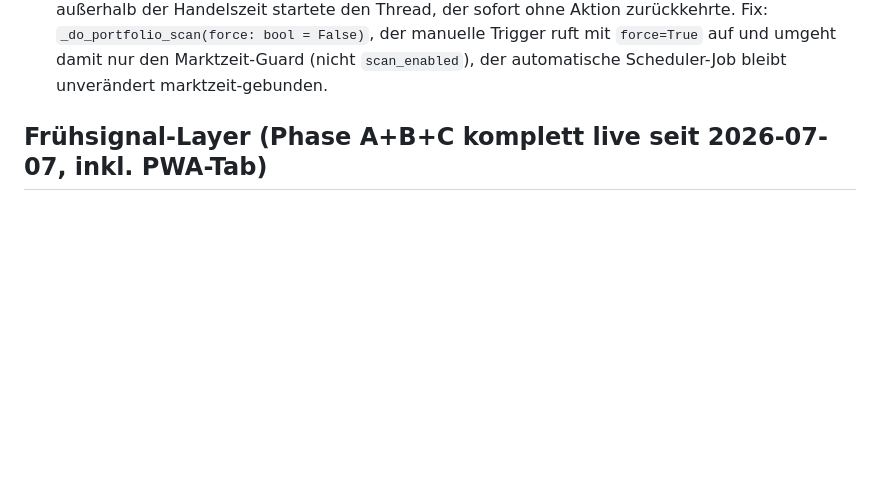
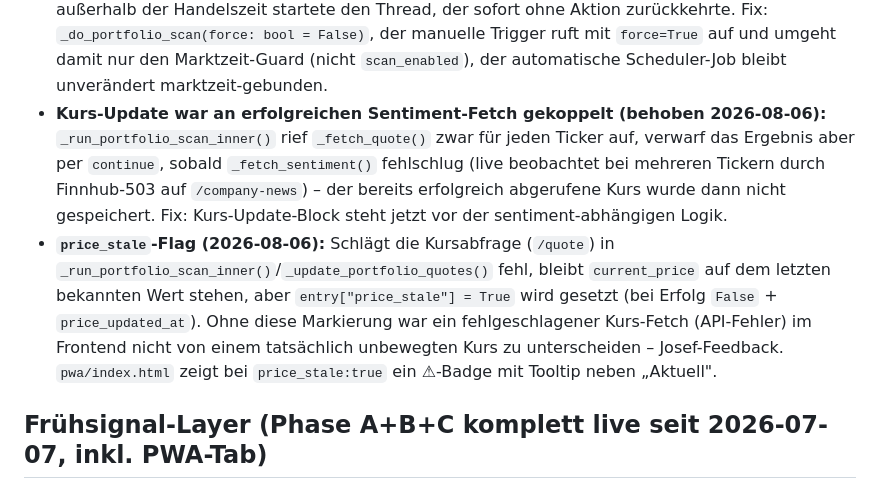
Before and after one commit to sEppofaz/Stock-Sentiment-Scanner, a Markdown page: CLAUDE.md, the part around the change. Drawn GitHub-style; blank space fills up the shorter version.

Commit message:
Doku: Pitfalls Kurs-Update-Kopplung + price_stale-Flag ergänzt

```diff
--- a/CLAUDE.md
+++ b/CLAUDE.md
@@ -144,6 +144,8 @@ Zusätzlich zur bestehenden Lifetime-EUR-Schwelle (`_update_claude_costs`, `tota
 - **Frontend `btn-scan`:** Wird durch `pollScanStatus()` verwaltet (disabled während läuft, enabled wenn fertig) – KEIN setTimeout mehr; bei Netzwerkfehler re-enablet der `catch`-Block sofort
 - **`scan_enabled` hat Vorrang vor allem anderen (2026-08-06):** `_do_portfolio_scan()`/`_do_full_scan()` prüfen `scan_enabled` als allererstes – steht es auf `false` (Toggle „Scan pausieren" in den Einstellungen), passiert weder automatisch noch beim manuellen „Jetzt aktualisieren"-Button irgendetwas, ohne sichtbaren Fehler. Live gefunden: `scan_enabled` stand seit 2026-07-08 auf `false` (vermutlich vergessen), alle Portfolio-Kurse waren seitdem eingefroren (`current_price == buy_price`). Bei „Kurs aktualisiert sich nicht"-Meldungen zuerst `GET /api/config` prüfen, nicht nur den Scan-Code.
 - **Manueller Portfolio-Scan war zusätzlich an Handelszeit gebunden (behoben 2026-08-06):** `api_portfolio_scan_trigger()` rief `_do_portfolio_scan()` auf, das auch für den manuellen Trigger `_market_open()` (NYSE 9:30–16:00 America/New_York) prüfte – Klick auf „Jetzt aktualisieren" außerhalb der Handelszeit startete den Thread, der sofort ohne Aktion zurückkehrte. Fix: `_do_portfolio_scan(force: bool = False)`, der manuelle Trigger ruft mit `force=True` auf und umgeht damit nur den Marktzeit-Guard (nicht `scan_enabled`), der automatische Scheduler-Job bleibt unverändert marktzeit-gebunden.
+- **Kurs-Update war an erfolgreichen Sentiment-Fetch gekoppelt (behoben 2026-08-06):** `_run_portfolio_scan_inner()` rief `_fetch_quote()` zwar für jeden Ticker auf, verwarf das Ergebnis aber per `continue`, sobald `_fetch_sentiment()` fehlschlug (live beobachtet bei mehreren Tickern durch Finnhub-503 auf `/company-news`) – der bereits erfolgreich abgerufene Kurs wurde dann nicht gespeichert. Fix: Kurs-Update-Block steht jetzt vor der sentiment-abhängigen Logik.
+- **`price_stale`-Flag (2026-08-06):** Schlägt die Kursabfrage (`/quote`) in `_run_portfolio_scan_inner()`/`_update_portfolio_quotes()` fehl, bleibt `current_price` auf dem letzten bekannten Wert stehen, aber `entry["price_stale"] = True` wird gesetzt (bei Erfolg `False` + `price_updated_at`). Ohne diese Markierung war ein fehlgeschlagener Kurs-Fetch (API-Fehler) im Frontend nicht von einem tatsächlich unbewegten Kurs zu unterscheiden – Josef-Feedback. `pwa/index.html` zeigt bei `price_stale:true` ein ⚠-Badge mit Tooltip neben „Aktuell".
 
 ## Frühsignal-Layer (Phase A+B+C komplett live seit 2026-07-07, inkl. PWA-Tab)
 
```
